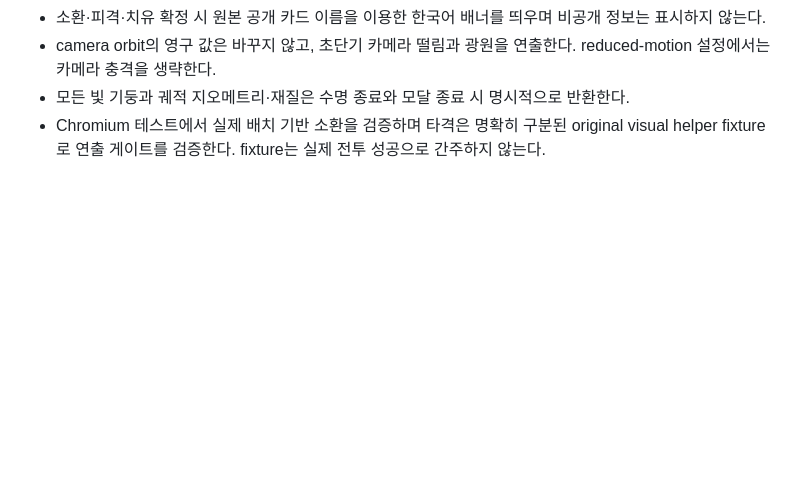
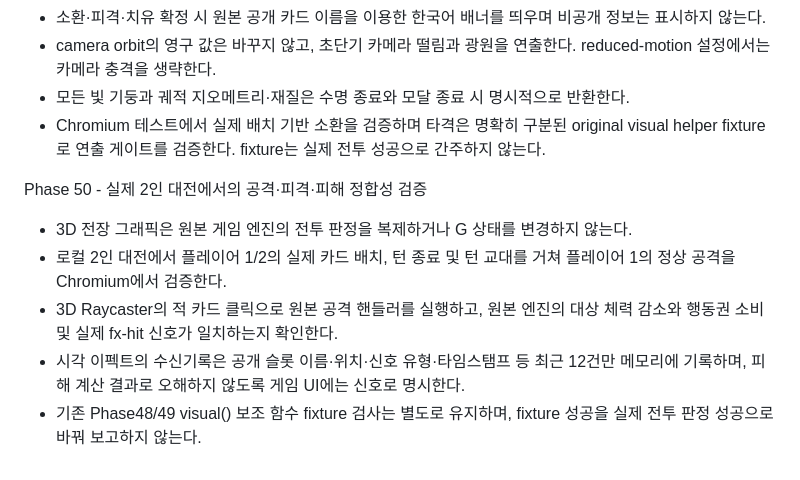
Before and after one commit to AIMakerBenny/MRR-Card-Game, a Markdown page: README_KO.md, the part around the change. Drawn GitHub-style; blank space fills up the shorter version.

Commit message:
Phase50: build and retained tests for actual native combat WebGL regression

```diff
--- a/README_KO.md
+++ b/README_KO.md
@@ -190,3 +190,11 @@ Phase 49 - 전투 시네마틱 연출, 조명·카메라·공격 궤적
 - camera orbit의 영구 값은 바꾸지 않고, 초단기 카메라 떨림과 광원을 연출한다. reduced-motion 설정에서는 카메라 충격을 생략한다.
 - 모든 빛 기둥과 궤적 지오메트리·재질은 수명 종료와 모달 종료 시 명시적으로 반환한다.
 - Chromium 테스트에서 실제 배치 기반 소환을 검증하며 타격은 명확히 구분된 original visual helper fixture로 연출 게이트를 검증한다. fixture는 실제 전투 성공으로 간주하지 않는다.
+
+
+Phase 50 - 실제 2인 대전에서의 공격·피격·피해 정합성 검증
+- 3D 전장 그래픽은 원본 게임 엔진의 전투 판정을 복제하거나 G 상태를 변경하지 않는다.
+- 로컬 2인 대전에서 플레이어 1/2의 실제 카드 배치, 턴 종료 및 턴 교대를 거쳐 플레이어 1의 정상 공격을 Chromium에서 검증한다.
+- 3D Raycaster의 적 카드 클릭으로 원본 공격 핸들러를 실행하고, 원본 엔진의 대상 체력 감소와 행동권 소비 및 실제 fx-hit 신호가 일치하는지 확인한다.
+- 시각 이펙트의 수신기록은 공개 슬롯 이름·위치·신호 유형·타임스탬프 등 최근 12건만 메모리에 기록하며, 피해 계산 결과로 오해하지 않도록 게임 UI에는 신호로 명시한다.
+- 기존 Phase48/49 visual() 보조 함수 fixture 검사는 별도로 유지하며, fixture 성공을 실제 전투 판정 성공으로 바꿔 보고하지 않는다.
```
